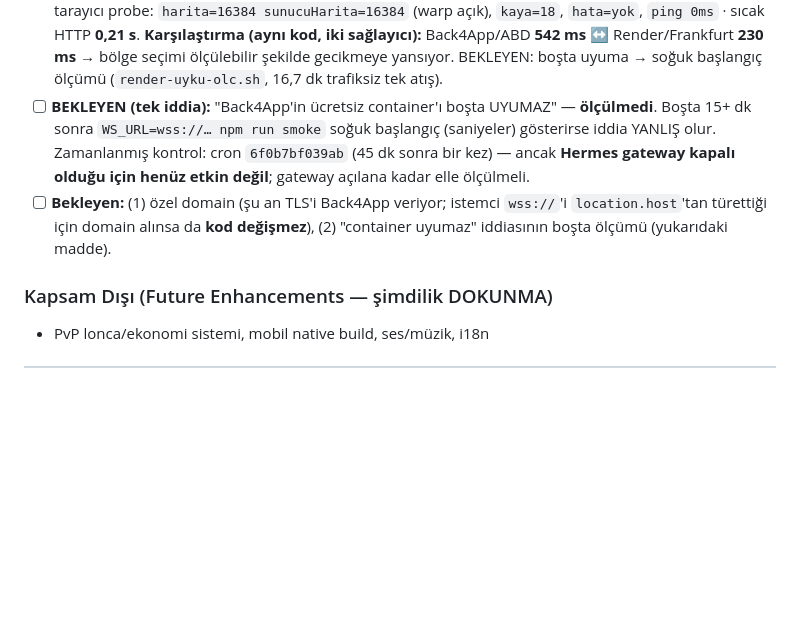
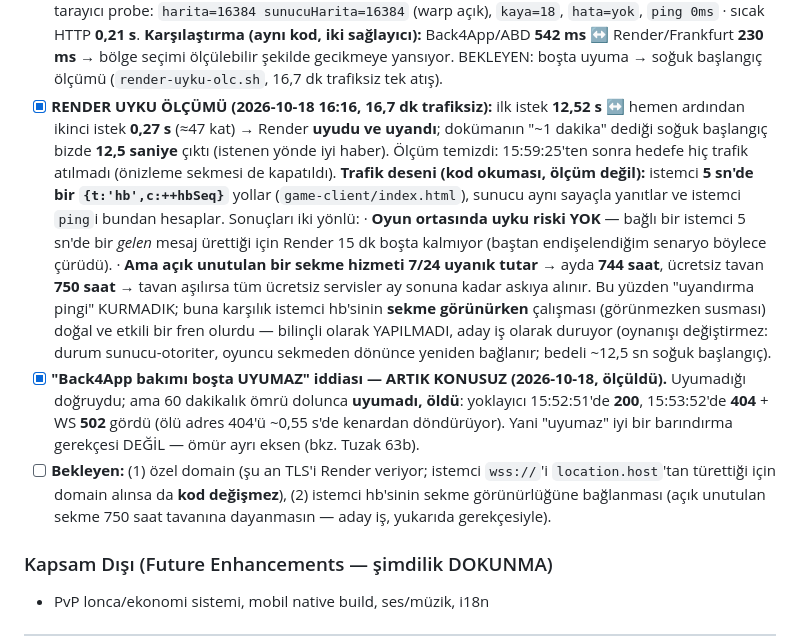
Before and after one commit to keremibaser/astrovector, a Markdown page: MIMARI_VE_GOREVLER.md, the part around the change. Drawn GitHub-style; blank space fills up the shorter version.

Commit message:
docs(SSOT): Render uyku olcumu (soguk 12.5s / sicak 0.27s) + 5sn hb trafik deseni + Back4App omru 60dk (olculdu)

```diff
--- a/MIMARI_VE_GOREVLER.md
+++ b/MIMARI_VE_GOREVLER.md
@@ -780,13 +780,28 @@ istemci `?anom=1` (frekans kutusunu açar), `?keyseq=<rakamlar>` (GERÇEK `keydo
       **Karşılaştırma (aynı kod, iki sağlayıcı):** Back4App/ABD **542 ms** ↔ Render/Frankfurt
       **230 ms** → bölge seçimi ölçülebilir şekilde gecikmeye yansıyor.
       BEKLEYEN: boşta uyuma → soğuk başlangıç ölçümü (`render-uyku-olc.sh`, 16,7 dk trafiksiz tek atış).
-- [ ] **BEKLEYEN (tek iddia):** "Back4App'in ücretsiz container'ı boşta UYUMAZ" — **ölçülmedi**.
-      Boşta 15+ dk sonra `WS_URL=wss://… npm run smoke` soğuk başlangıç (saniyeler) gösterirse
-      iddia YANLIŞ olur. Zamanlanmış kontrol: cron `6f0b7bf039ab` (45 dk sonra bir kez) — ancak
-      **Hermes gateway kapalı olduğu için henüz etkin değil**; gateway açılana kadar elle ölçülmeli.
-- [ ] **Bekleyen:** (1) özel domain (şu an TLS'i Back4App veriyor; istemci `wss://`'i `location.host`'tan
-      türettiği için domain alınsa da **kod değişmez**), (2) "container uyumaz" iddiasının boşta ölçümü
-      (yukarıdaki madde).
+- [x] **RENDER UYKU ÖLÇÜMÜ (2026-10-18 16:16, 16,7 dk trafiksiz):** ilk istek **12,52 s** ↔ hemen
+      ardından ikinci istek **0,27 s** (≈47 kat) → Render **uyudu ve uyandı**; dokümanın "~1 dakika"
+      dediği soğuk başlangıç bizde **12,5 saniye** çıktı (istenen yönde iyi haber). Ölçüm temizdi:
+      15:59:25'ten sonra hedefe hiç trafik atılmadı (önizleme sekmesi de kapatıldı).
+      **Trafik deseni (kod okuması, ölçüm değil):** istemci **5 sn'de bir `{t:'hb',c:++hbSeq}`** yollar
+      (`game-client/index.html`), sunucu aynı sayaçla yanıtlar ve istemci `ping`i bundan hesaplar.
+      Sonuçları iki yönlü:
+        · **Oyun ortasında uyku riski YOK** — bağlı bir istemci 5 sn'de bir *gelen* mesaj ürettiği için
+          Render 15 dk boşta kalmıyor (baştan endişelendiğim senaryo böylece çürüdü).
+        · **Ama açık unutulan bir sekme hizmeti 7/24 uyanık tutar** → ayda **744 saat**, ücretsiz tavan
+          **750 saat** → tavan aşılırsa tüm ücretsiz servisler ay sonuna kadar askıya alınır. Bu yüzden
+          "uyandırma pingi" KURMADIK; buna karşılık istemci hb'sinin **sekme görünürken** çalışması
+          (görünmezken susması) doğal ve etkili bir fren olurdu — bilinçli olarak YAPILMADI, aday iş
+          olarak duruyor (oynanışı değiştirmez: durum sunucu-otoriter, oyuncu sekmeden dönünce
+          yeniden bağlanır; bedeli ~12,5 sn soğuk başlangıç).
+- [x] **"Back4App bakımı boşta UYUMAZ" iddiası — ARTIK KONUSUZ (2026-10-18, ölçüldü).** Uyumadığı
+      doğruydu; ama 60 dakikalık ömrü dolunca **uyumadı, öldü**: yoklayıcı 15:52:51'de **200**,
+      15:53:52'de **404** + WS **502** gördü (ölü adres 404'ü ~0,55 s'de kenardan döndürüyor).
+      Yani "uyumaz" iyi bir barındırma gerekçesi DEĞİL — ömür ayrı eksen (bkz. Tuzak 63b).
+- [ ] **Bekleyen:** (1) özel domain (şu an TLS'i Render veriyor; istemci `wss://`'i `location.host`'tan
+      türettiği için domain alınsa da **kod değişmez**), (2) istemci hb'sinin sekme görünürlüğüne
+      bağlanması (açık unutulan sekme 750 saat tavanına dayanmasın — aday iş, yukarıda gerekçesiyle).
 
 ### Kapsam Dışı (Future Enhancements — şimdilik DOKUNMA)
 - PvP lonca/ekonomi sistemi, mobil native build, ses/müzik, i18n
```
